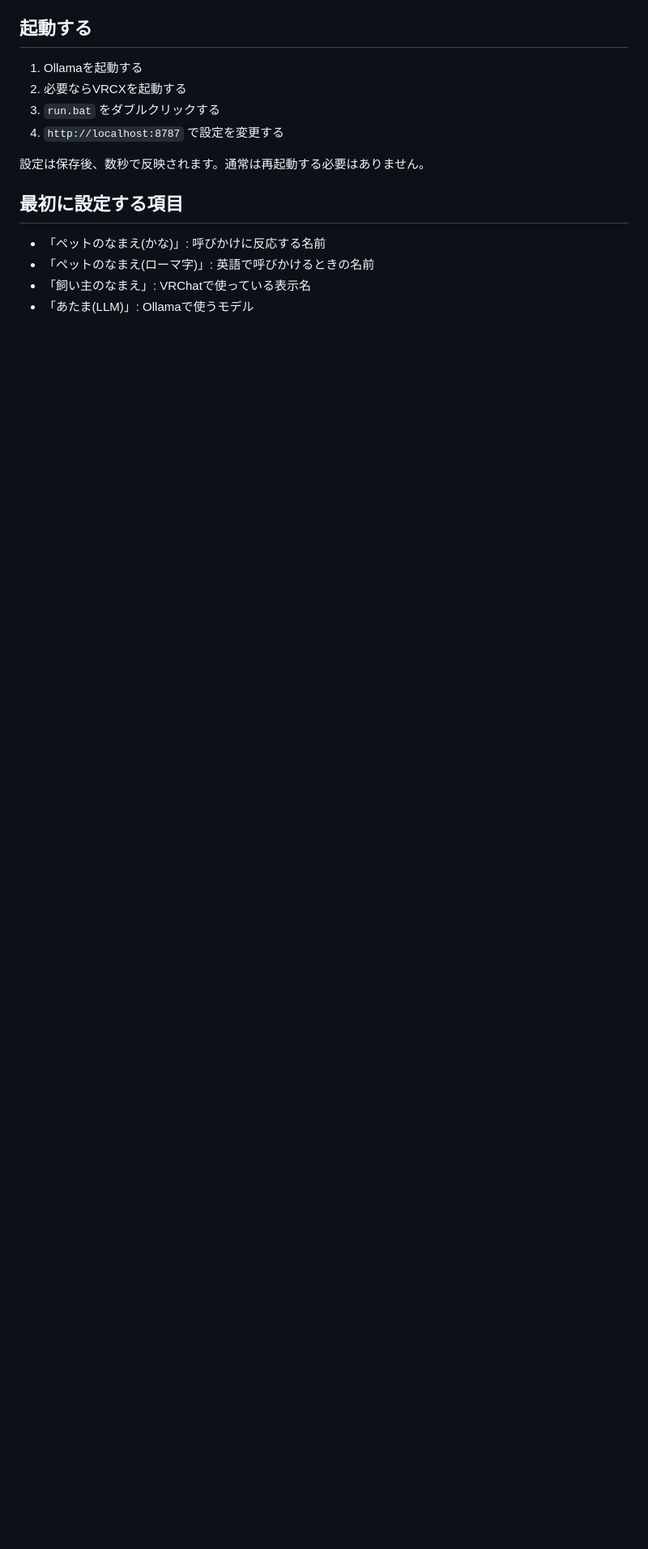
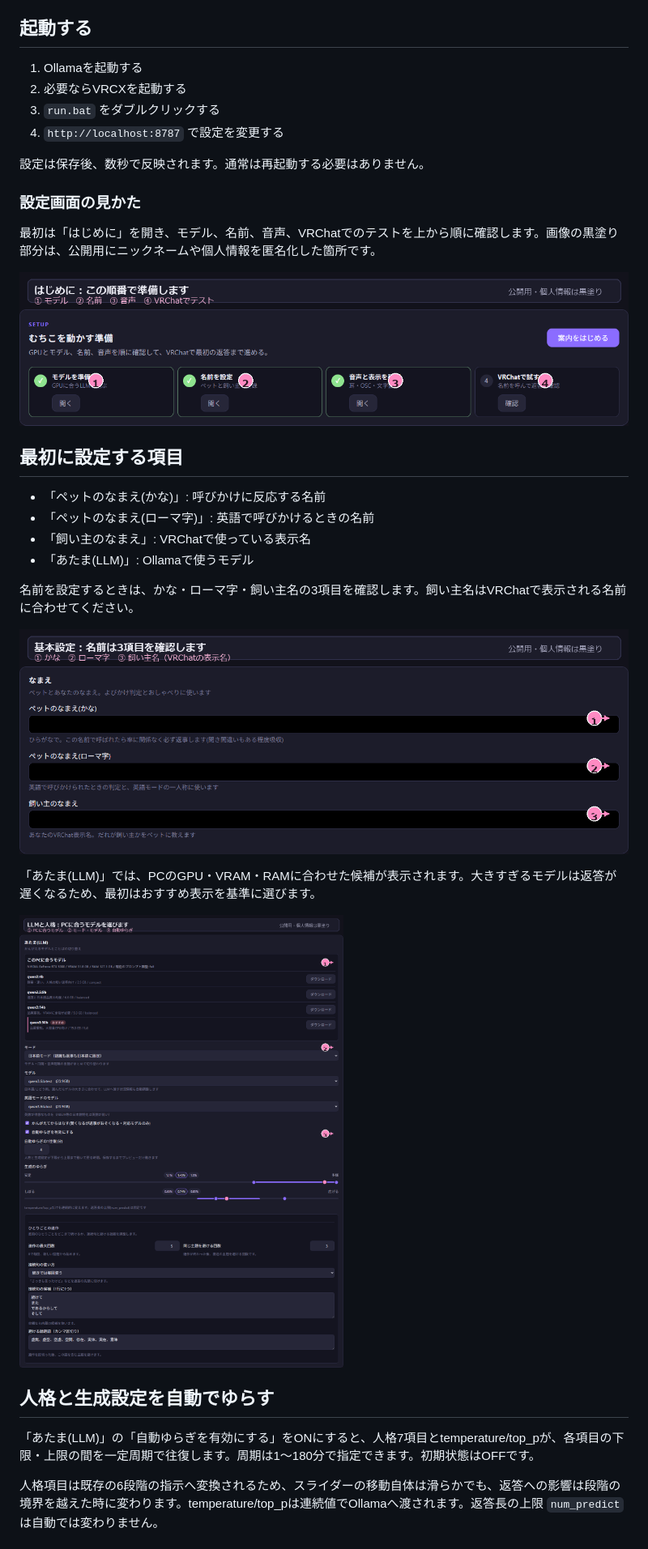
Before and after one commit to congshanxia32-a11y/MuchioLLM, a Markdown page: docs/usage.md, the part around one of its changes. Shown at 81% size. Rendered like a GitHub page; pictures changed too: docs/images/settings/01-start.png (added), docs/images/settings/02-basic.png (added), docs/images/settings/03-llm-personality.png (added); blank space fills up the shorter version.

Commit message:
docs: add precise redacted settings screenshots

```diff
--- a/docs/usage.md
+++ b/docs/usage.md
@@ -13,6 +13,12 @@
 
 設定は保存後、数秒で反映されます。通常は再起動する必要はありません。
 
+### 設定画面の見かた
+
+最初は「はじめに」を開き、モデル、名前、音声、VRChatでのテストを上から順に確認します。画像の黒塗り部分は、公開用にニックネームや個人情報を匿名化した箇所です。
+
+![設定画面の最初の準備](images/settings/01-start.png)
+
 ## 最初に設定する項目
 
 - 「ペットのなまえ(かな)」: 呼びかけに反応する名前
@@ -20,3 +26,17 @@
 - 「飼い主のなまえ」: VRChatで使っている表示名
 - 「あたま(LLM)」: Ollamaで使うモデル
 
+名前を設定するときは、かな・ローマ字・飼い主名の3項目を確認します。飼い主名はVRChatで表示される名前に合わせてください。
+
+![基本設定の名前入力](images/settings/02-basic.png)
+
+「あたま(LLM)」では、PCのGPU・VRAM・RAMに合わせた候補が表示されます。大きすぎるモデルは返答が遅くなるため、最初はおすすめ表示を基準に選びます。
+
+![LLMと人格の設定](images/settings/03-llm-personality.png)
+
+## 人格と生成設定を自動でゆらす
+
+「あたま(LLM)」の「自動ゆらぎを有効にする」をONにすると、人格7項目とtemperature/top_pが、各項目の下限・上限の間を一定周期で往復します。周期は1〜180分で指定できます。初期状態はOFFです。
+
+人格項目は既存の6段階の指示へ変換されるため、スライダーの移動自体は滑らかでも、返答への影響は段階の境界を越えた時に変わります。temperature/top_pは連続値でOllamaへ渡されます。返答長の上限 `num_predict` は自動では変わりません。
+
```
Also changed, not shown: other parts of docs/usage.md (+18 -0 lines), README.md (+12 -0 lines), docs/images/settings/04-audio-display.png (added), docs/images/settings/05-integrations-memory.png (added), docs/images/settings/06-maintenance.png (added), 1 other file.
